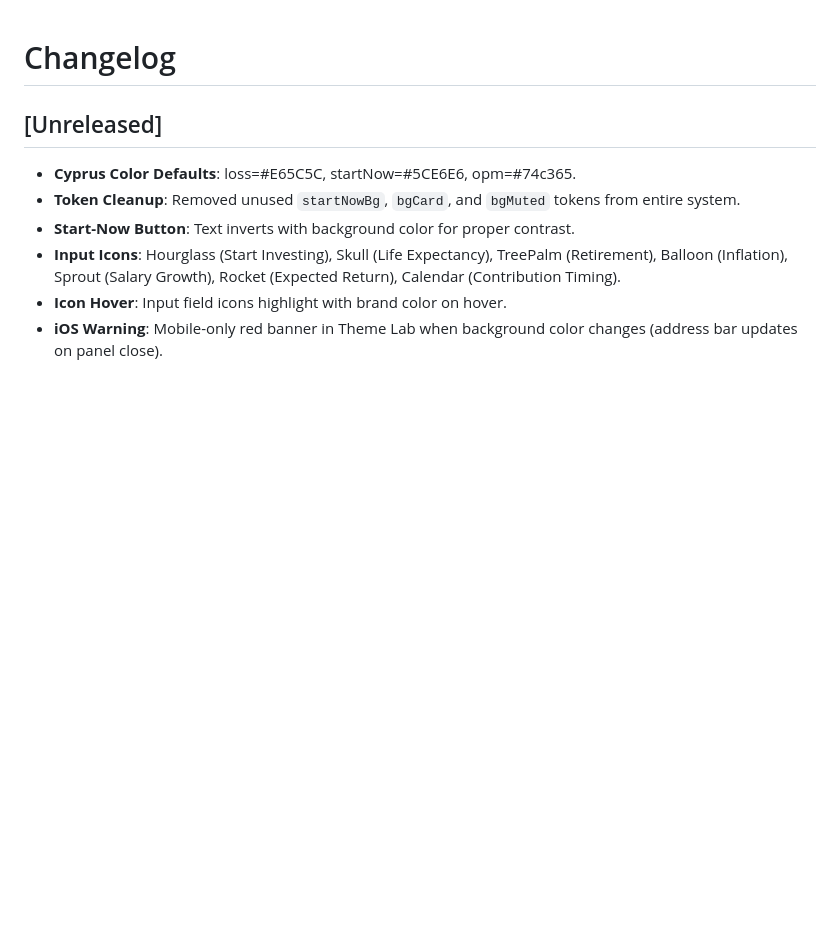
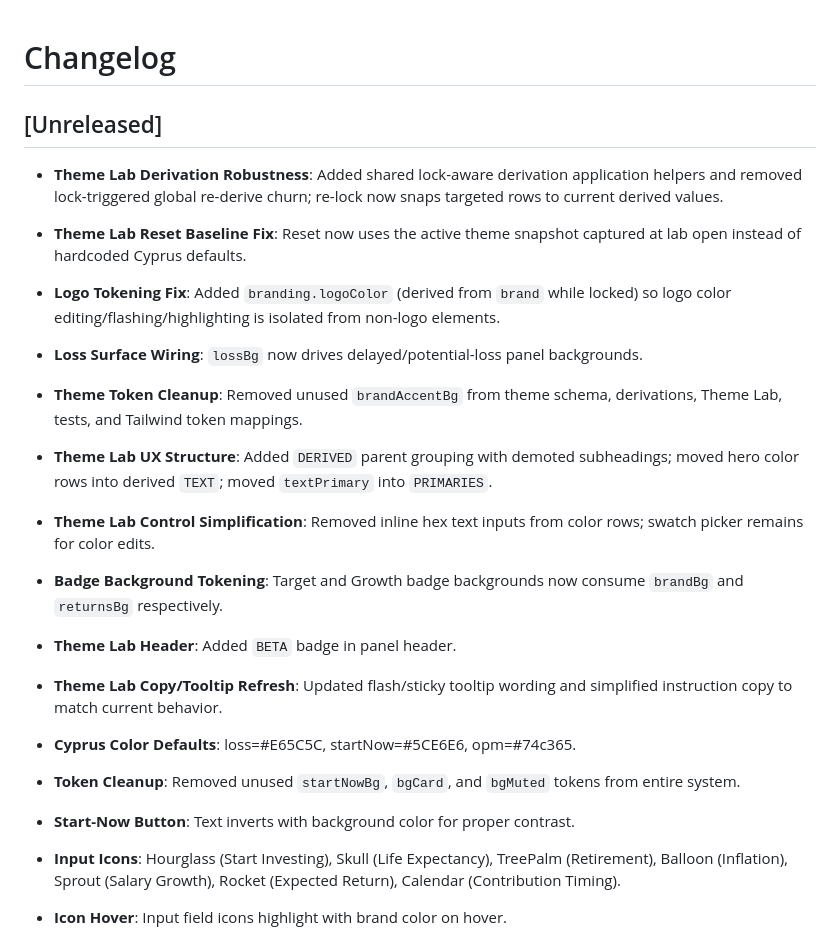
Before and after one commit to mygirleatsmayo/sirkis-act, a Markdown page: CHANGELOG.md, the part around the change. Drawn GitHub-style; blank space fills up the shorter version.

Commit message:
docs: update changelog for theme lab polish and token wiring

```diff
--- a/CHANGELOG.md
+++ b/CHANGELOG.md
@@ -1,6 +1,17 @@
 # Changelog
 
 ## [Unreleased]
+
+- **Theme Lab Derivation Robustness**: Added shared lock-aware derivation application helpers and removed lock-triggered global re-derive churn; re-lock now snaps targeted rows to current derived values.
+- **Theme Lab Reset Baseline Fix**: Reset now uses the active theme snapshot captured at lab open instead of hardcoded Cyprus defaults.
+- **Logo Tokening Fix**: Added `branding.logoColor` (derived from `brand` while locked) so logo color editing/flashing/highlighting is isolated from non-logo elements.
+- **Loss Surface Wiring**: `lossBg` now drives delayed/potential-loss panel backgrounds.
+- **Theme Token Cleanup**: Removed unused `brandAccentBg` from theme schema, derivations, Theme Lab, tests, and Tailwind token mappings.
+- **Theme Lab UX Structure**: Added `DERIVED` parent grouping with demoted subheadings; moved hero color rows into derived `TEXT`; moved `textPrimary` into `PRIMARIES`.
+- **Theme Lab Control Simplification**: Removed inline hex text inputs from color rows; swatch picker remains for color edits.
+- **Badge Background Tokening**: Target and Growth badge backgrounds now consume `brandBg` and `returnsBg` respectively.
+- **Theme Lab Header**: Added `BETA` badge in panel header.
+- **Theme Lab Copy/Tooltip Refresh**: Updated flash/sticky tooltip wording and simplified instruction copy to match current behavior.
 
 - **Cyprus Color Defaults**: loss=#E65C5C, startNow=#5CE6E6, opm=#74c365.
 - **Token Cleanup**: Removed unused `startNowBg`, `bgCard`, and `bgMuted` tokens from entire system.
```
